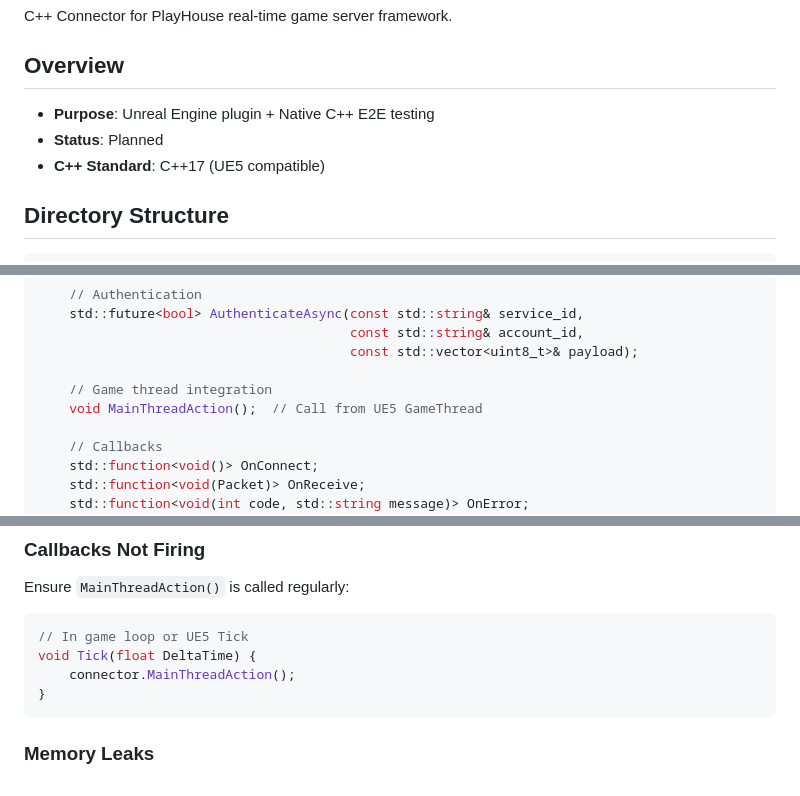
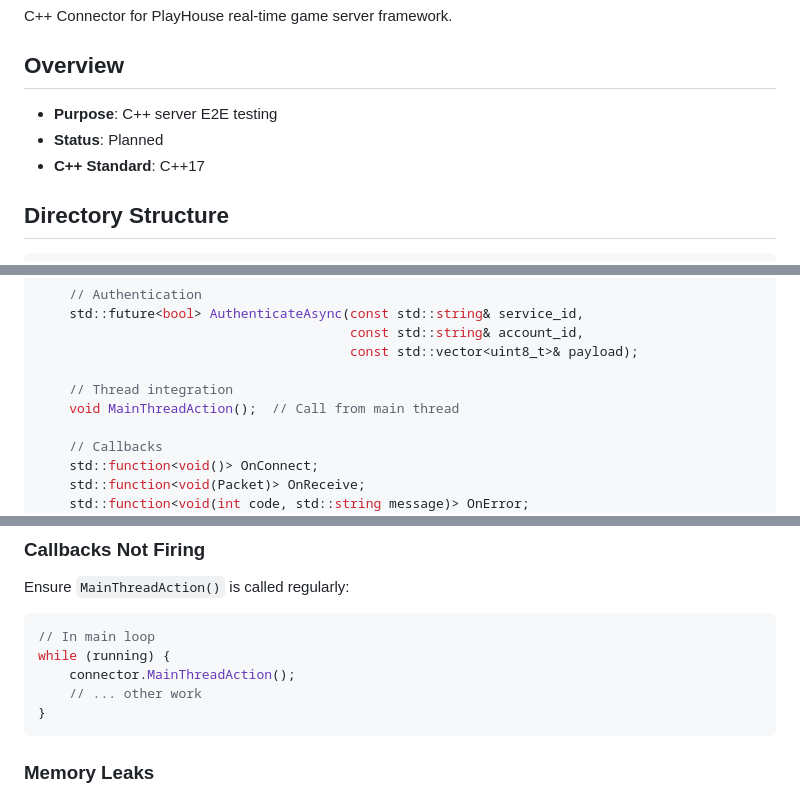
Before and after one commit to ulala-x/playhouse-net, a Markdown page: connectors/cpp/README.md, 3 parts joined by grey strips. GitHub-like rendering.

Commit message:
fix: remove Unreal references from C++ connector
C++ connector is for server E2E testing only.
Unreal connector uses native UE5 APIs (separate implementation).

````diff
--- a/connectors/cpp/README.md
+++ b/connectors/cpp/README.md
@@ -4,9 +4,9 @@ C++ Connector for PlayHouse real-time game server framework.
 
 ## Overview
 
-- **Purpose**: Unreal Engine plugin + Native C++ E2E testing
+- **Purpose**: C++ server E2E testing
 - **Status**: Planned
-- **C++ Standard**: C++17 (UE5 compatible)
+- **C++ Standard**: C++17
 
 ## Directory Structure
 
@@ -71,8 +71,8 @@ public:
                                         const std::string& account_id,
                                         const std::vector<uint8_t>& payload);
 
-    // Game thread integration
-    void MainThreadAction();  // Call from UE5 GameThread
+    // Thread integration
+    void MainThreadAction();  // Call from main thread
 
     // Callbacks
     std::function<void()> OnConnect;
@@ -356,9 +351,10 @@ config.request_timeout_ms = 60000;  // 60 seconds
 Ensure `MainThreadAction()` is called regularly:
 
 ```cpp
-// In game loop or UE5 Tick
-void Tick(float DeltaTime) {
+// In main loop
+while (running) {
     connector.MainThreadAction();
+    // ... other work
 }
 ```
 
````
Also changed, not shown: other parts of connectors/cpp/README.md (+2 -9 lines).
